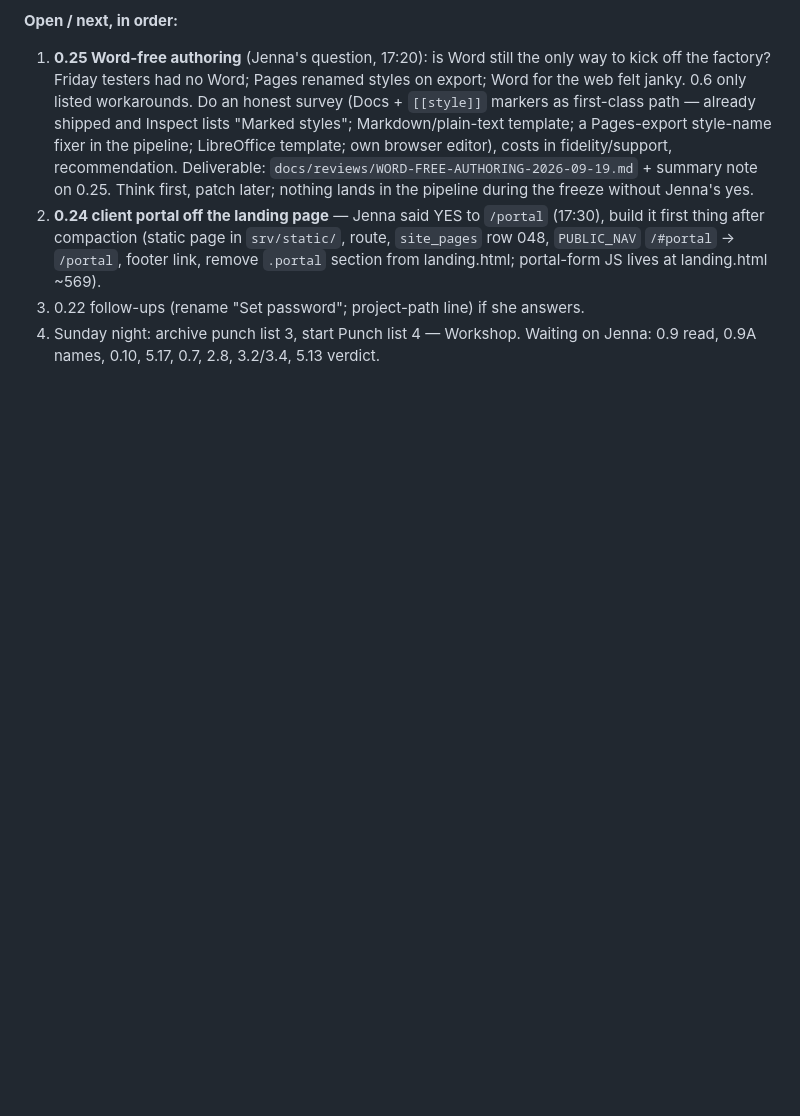
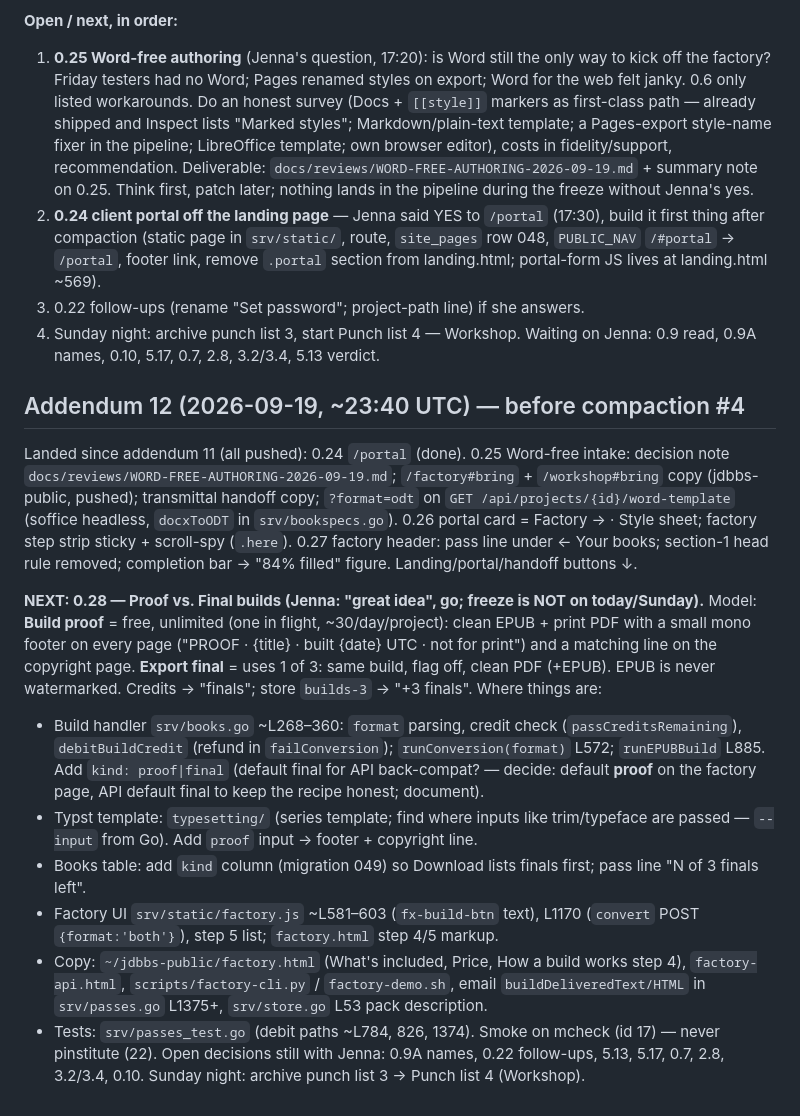
Before and after one commit to djinna/jdbbs, a Markdown page: docs/reviews/SESSION-HANDOFF-2026-09-18.md, the part around the change. GitHub-like rendering; blank space fills up the shorter version.

Commit message:
Handoff addendum 12: 0.28 Proof vs. Final plan, next after compaction
Co-authored-by: Shelley <shelley@exe.dev>

```diff
--- a/docs/reviews/SESSION-HANDOFF-2026-09-18.md
+++ b/docs/reviews/SESSION-HANDOFF-2026-09-18.md
@@ -280,3 +280,18 @@ Landed since addendum 10 (all pushed; VM = main):
 3. 0.22 follow-ups (rename "Set password"; project-path line) if she answers.
 4. Sunday night: archive punch list 3, start Punch list 4 — Workshop.
 Waiting on Jenna: 0.9 read, 0.9A names, 0.10, 5.17, 0.7, 2.8, 3.2/3.4, 5.13 verdict.
+
+## Addendum 12 (2026-09-19, ~23:40 UTC) — before compaction #4
+
+Landed since addendum 11 (all pushed): 0.24 `/portal` (done). 0.25 Word-free intake: decision note `docs/reviews/WORD-FREE-AUTHORING-2026-09-19.md`; `/factory#bring` + `/workshop#bring` copy (jdbbs-public, pushed); transmittal handoff copy; `?format=odt` on `GET /api/projects/{id}/word-template` (soffice headless, `docxToODT` in `srv/bookspecs.go`). 0.26 portal card = Factory → · Style sheet; factory step strip sticky + scroll-spy (`.here`). 0.27 factory header: pass line under ← Your books; section-1 head rule removed; completion bar → "84% filled" figure. Landing/portal/handoff buttons ↓.
+
+**NEXT: 0.28 — Proof vs. Final builds (Jenna: "great idea", go; freeze is NOT on today/Sunday).**
+Model: **Build proof** = free, unlimited (one in flight, ~30/day/project): clean EPUB + print PDF with a small mono footer on every page ("PROOF · {title} · built {date} UTC · not for print") and a matching line on the copyright page. **Export final** = uses 1 of 3: same build, flag off, clean PDF (+EPUB). EPUB is never watermarked. Credits → "finals"; store `builds-3` → "+3 finals".
+Where things are:
+- Build handler `srv/books.go` ~L268–360: `format` parsing, credit check (`passCreditsRemaining`), `debitBuildCredit` (refund in `failConversion`); `runConversion(format)` L572; `runEPUBBuild` L885. Add `kind: proof|final` (default final for API back-compat? — decide: default **proof** on the factory page, API default final to keep the recipe honest; document).
+- Typst template: `typesetting/` (series template; find where inputs like trim/typeface are passed — `--input` from Go). Add `proof` input → footer + copyright line.
+- Books table: add `kind` column (migration 049) so Download lists finals first; pass line "N of 3 finals left".
+- Factory UI `srv/static/factory.js` ~L581–603 (`fx-build-btn` text), L1170 (`convert` POST `{format:'both'}`), step 5 list; `factory.html` step 4/5 markup.
+- Copy: `~/jdbbs-public/factory.html` (What's included, Price, How a build works step 4), `factory-api.html`, `scripts/factory-cli.py` / `factory-demo.sh`, email `buildDeliveredText/HTML` in `srv/passes.go` L1375+, `srv/store.go` L53 pack description.
+- Tests: `srv/passes_test.go` (debit paths ~L784, 826, 1374). Smoke on mcheck (id 17) — never pinstitute (22).
+Open decisions still with Jenna: 0.9A names, 0.22 follow-ups, 5.13, 5.17, 0.7, 2.8, 3.2/3.4, 0.10. Sunday night: archive punch list 3 → Punch list 4 (Workshop).
```
Also changed, not shown: docs/runs/PUNCHLIST-2026-09-19.md (+23 -1 lines), docs/runs/img/027-head-v2.png (added).
